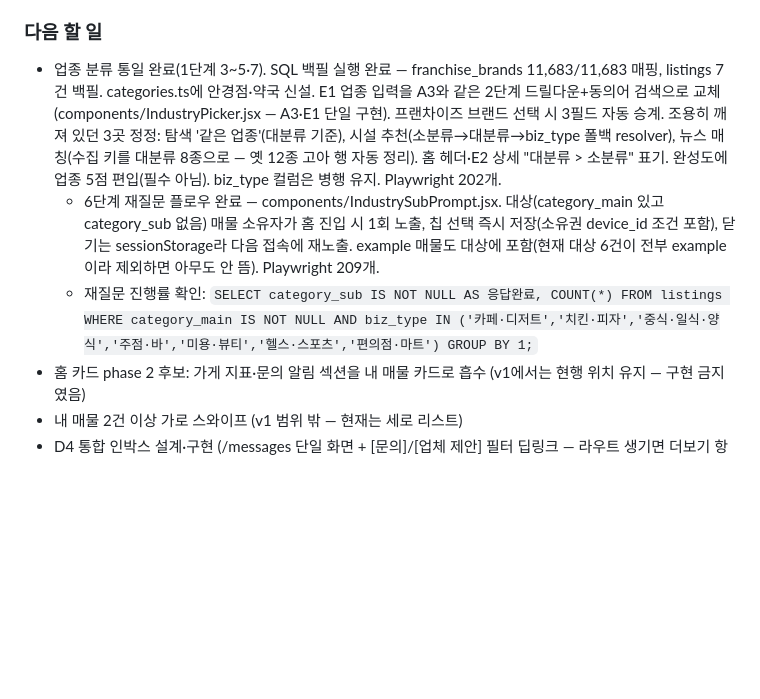
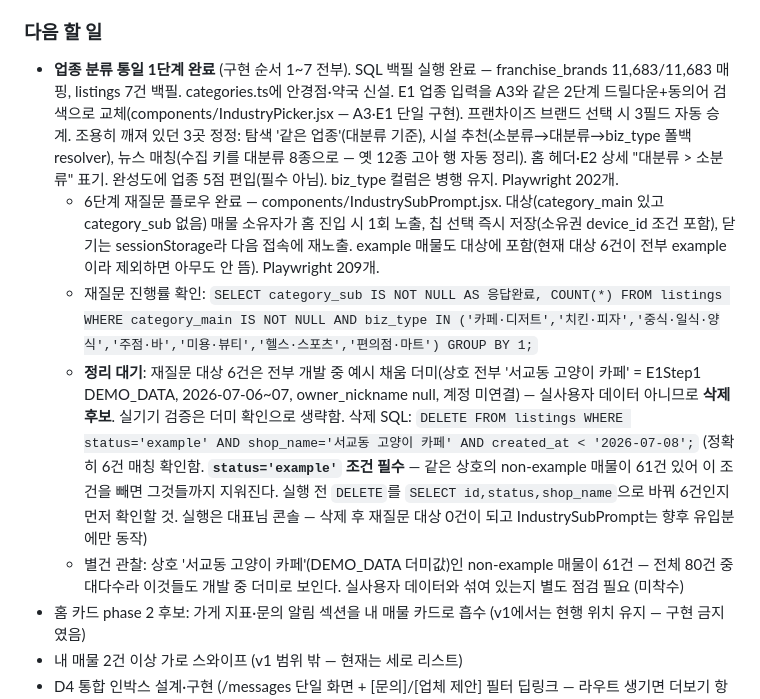
Before and after one commit to asskickers80/modu-app, a Markdown page: PROGRESS.md, the part around the change. Rendered like a GitHub page; blank space fills up the shorter version.

Commit message:
docs: 업종 통일 1단계 완료 처리 + 더미 매물 6건 정리 방안 기록
재질문 대상 6건은 전부 개발 중 예시 채움 더미로 확인(상호가 E1Step1
DEMO_DATA 값, 계정 미연결) — 실기기 검증 생략하고 삭제 후보로 표시.
삭제 SQL은 status='example' 조건이 load-bearing임을 함께 기록
(같은 상호의 non-example 61건이 존재).

Co-Authored-By: Claude Opus 4.8 (1M context) <noreply@anthropic.com>

```diff
--- a/PROGRESS.md
+++ b/PROGRESS.md
@@ -23,9 +23,11 @@
 - 홈 헤더 진실의 원천 전환: 매물 1건 이상이면 헤더 업종·지역을 매물에서 파생(업종=biz_type 통과, 지역=주소 시/도 축약 — lib/regions.ts sidoFromAddress, 정식명/축약형 양쪽 대응). 0건·example만 있으면 온보딩값 유지. 온보딩 원본은 프로필에 보존(표시만 분기). Playwright 188개.
 
 ### 다음 할 일
-- 업종 분류 통일 완료(1단계 3~5·7). SQL 백필 실행 완료 — franchise_brands 11,683/11,683 매핑, listings 7건 백필. categories.ts에 안경점·약국 신설. E1 업종 입력을 A3와 같은 2단계 드릴다운+동의어 검색으로 교체(components/IndustryPicker.jsx — A3·E1 단일 구현). 프랜차이즈 브랜드 선택 시 3필드 자동 승계. 조용히 깨져 있던 3곳 정정: 탐색 '같은 업종'(대분류 기준), 시설 추천(소분류→대분류→biz_type 폴백 resolver), 뉴스 매칭(수집 키를 대분류 8종으로 — 옛 12종 고아 행 자동 정리). 홈 헤더·E2 상세 "대분류 > 소분류" 표기. 완성도에 업종 5점 편입(필수 아님). biz_type 컬럼은 병행 유지. Playwright 202개.
+- **업종 분류 통일 1단계 완료** (구현 순서 1~7 전부). SQL 백필 실행 완료 — franchise_brands 11,683/11,683 매핑, listings 7건 백필. categories.ts에 안경점·약국 신설. E1 업종 입력을 A3와 같은 2단계 드릴다운+동의어 검색으로 교체(components/IndustryPicker.jsx — A3·E1 단일 구현). 프랜차이즈 브랜드 선택 시 3필드 자동 승계. 조용히 깨져 있던 3곳 정정: 탐색 '같은 업종'(대분류 기준), 시설 추천(소분류→대분류→biz_type 폴백 resolver), 뉴스 매칭(수집 키를 대분류 8종으로 — 옛 12종 고아 행 자동 정리). 홈 헤더·E2 상세 "대분류 > 소분류" 표기. 완성도에 업종 5점 편입(필수 아님). biz_type 컬럼은 병행 유지. Playwright 202개.
   - 6단계 재질문 플로우 완료 — components/IndustrySubPrompt.jsx. 대상(category_main 있고 category_sub 없음) 매물 소유자가 홈 진입 시 1회 노출, 칩 선택 즉시 저장(소유권 device_id 조건 포함), 닫기는 sessionStorage라 다음 접속에 재노출. example 매물도 대상에 포함(현재 대상 6건이 전부 example이라 제외하면 아무도 안 뜸). Playwright 209개.
   - 재질문 진행률 확인: `SELECT category_sub IS NOT NULL AS 응답완료, COUNT(*) FROM listings WHERE category_main IS NOT NULL AND biz_type IN ('카페·디저트','치킨·피자','중식·일식·양식','주점·바','미용·뷰티','헬스·스포츠','편의점·마트') GROUP BY 1;`
+  - **정리 대기**: 재질문 대상 6건은 전부 개발 중 예시 채움 더미(상호 전부 '서교동 고양이 카페' = E1Step1 DEMO_DATA, 2026-07-06~07, owner_nickname null, 계정 미연결) — 실사용자 데이터 아니므로 **삭제 후보**. 실기기 검증은 더미 확인으로 생략함. 삭제 SQL: `DELETE FROM listings WHERE status='example' AND shop_name='서교동 고양이 카페' AND created_at < '2026-07-08';` (정확히 6건 매칭 확인함. **`status='example'` 조건 필수** — 같은 상호의 non-example 매물이 61건 있어 이 조건을 빼면 그것들까지 지워진다. 실행 전 `DELETE`를 `SELECT id,status,shop_name`으로 바꿔 6건인지 먼저 확인할 것. 실행은 대표님 콘솔 — 삭제 후 재질문 대상 0건이 되고 IndustrySubPrompt는 향후 유입분에만 동작)
+  - 별건 관찰: 상호 '서교동 고양이 카페'(DEMO_DATA 더미값)인 non-example 매물이 61건 — 전체 80건 중 대다수라 이것들도 개발 중 더미로 보인다. 실사용자 데이터와 섞여 있는지 별도 점검 필요 (미착수)
 - 홈 카드 phase 2 후보: 가게 지표·문의 알림 섹션을 내 매물 카드로 흡수 (v1에서는 현행 위치 유지 — 구현 금지였음)
 - 내 매물 2건 이상 가로 스와이프 (v1 범위 밖 — 현재는 세로 리스트)
 - D4 통합 인박스 설계·구현 (/messages 단일 화면 + [문의]/[업체 제안] 필터 딥링크 — 라우트 생기면 더보기 항목 자동 노출, 별도 세션)
```
